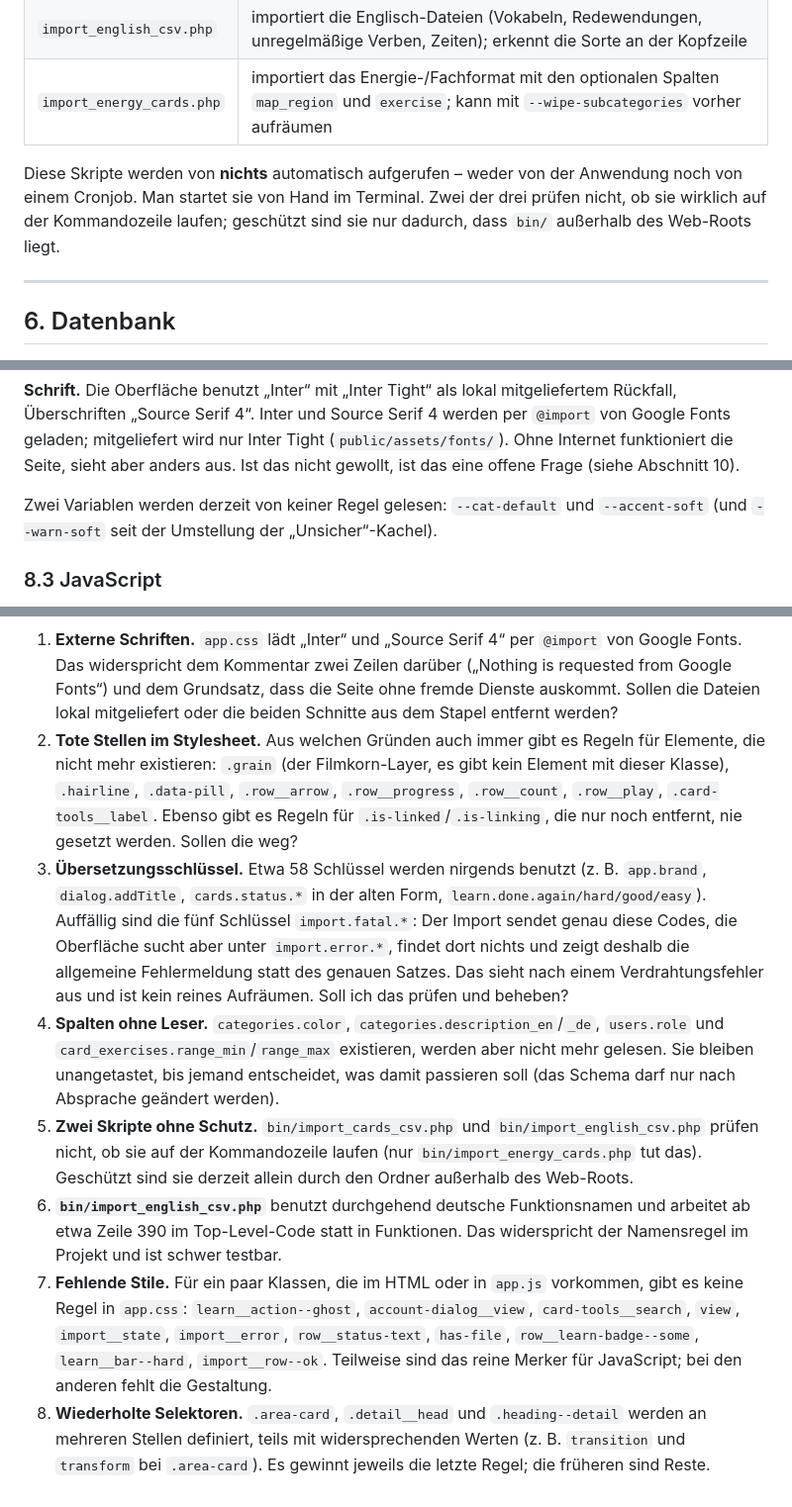
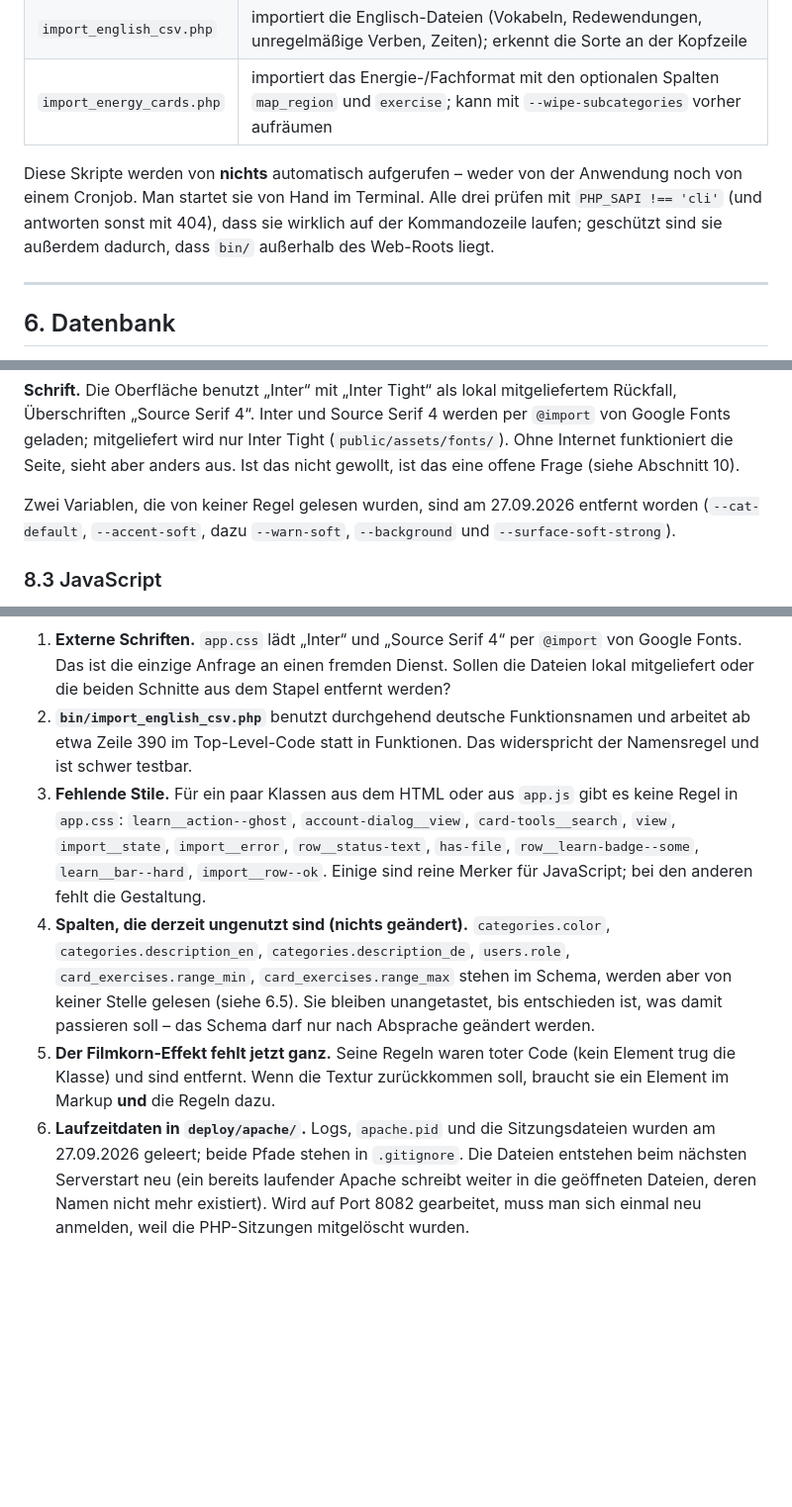
Before and after one commit to pachama-ai/learning-app, a Markdown page: docs/technik.md, 3 parts joined by grey strips. Shown at 99% size. Rendered like a GitHub page; blank space fills up the shorter version.

Commit message:
Doku nachgezogen und die Namensregel auf deutsche Namen gestellt
docs/technik.md:
- Abschnitt 10 neu gefasst: erst eine Tabelle "Erledigt am 27.09.2026" (tote
  CSS-Regeln und Variablen, ungenutzte Uebersetzungsschluessel, der
  Import-Fehlertext-Bug, fehlende Einbindungen, CLI-Waechter, toter PHP-/JS-Code,
  die tote SVG-Datei, die zusammengefuehrten Regeln, die entfernten alten
  Dokumente), dann die noch offenen Punkte.
- Neu als offener Punkt: die sechs Datenbankspalten, die derzeit ungenutzt sind
  (categories.color, categories.description_en/_de, users.role,
  card_exercises.range_min/_max) - nichts geaendert, nur vermerkt.
- Zahlen richtiggestellt: 443 Uebersetzungsschluessel je Sprache (vorher 505),
  app.css rund 6800 Zeilen.
- Der Abschnitt zu unbenutzten CSS-Variablen beschreibt jetzt den Stand danach;
  beim Filmkorn steht, dass die Regeln weg sind und was fuer eine Rueckkehr
  noetig waere.
- Die drei bin-Skripte pruefen jetzt alle den CLI-Aufruf.

README.md: ein Satz, dass aeltere Staende der Dokumentation in der Git-Historie
erhalten bleiben.

.github/copilot-instructions.md: die Namensregel verlangt jetzt deutsche Namen
fuer Klassen, Funktionen, Methoden, Konstanten, Variablen und Parameter, ohne
Umlaute und ss, mit den bestehenden Schreibweisen (PascalCase, camelCase,
GROSS_MIT_UNTERSTRICH). Ausdruecklich nicht umbenannt werden Datei- und
Ordnernamen, Datenbanktabellen und -spalten, JSON-Feldnamen, URL-Parameter,
CSS-Klassen und -Variablen, Uebersetzungsschluessel und fremde Bibliotheken.

```diff
--- a/docs/technik.md
+++ b/docs/technik.md
@@ -353,9 +353,10 @@ der Aufgabe und ihre Parameter (`card_exercises.exercise_params` als JSON).
 | `import_energy_cards.php` | importiert das Energie-/Fachformat mit den optionalen Spalten `map_region` und `exercise`; kann mit `--wipe-subcategories` vorher aufräumen |
 
 Diese Skripte werden von **nichts** automatisch aufgerufen – weder von der
-Anwendung noch von einem Cronjob. Man startet sie von Hand im Terminal. Zwei der
-drei prüfen nicht, ob sie wirklich auf der Kommandozeile laufen; geschützt sind
-sie nur dadurch, dass `bin/` außerhalb des Web-Roots liegt.
+Anwendung noch von einem Cronjob. Man startet sie von Hand im Terminal. Alle drei
+prüfen mit `PHP_SAPI !== 'cli'` (und antworten sonst mit 404), dass sie wirklich
+auf der Kommandozeile laufen; geschützt sind sie außerdem dadurch, dass `bin/`
+außerhalb des Web-Roots liegt.
 
 ---
 
@@ -642,8 +643,9 @@ werden per `@import` von Google Fonts geladen; mitgeliefert wird nur Inter Tight
 (`public/assets/fonts/`). Ohne Internet funktioniert die Seite, sieht aber anders
 aus. Ist das nicht gewollt, ist das eine offene Frage (siehe Abschnitt 10).
 
-Zwei Variablen werden derzeit von keiner Regel gelesen: `--cat-default` und
-`--accent-soft` (und `--warn-soft` seit der Umstellung der „Unsicher“-Kachel).
+Zwei Variablen, die von keiner Regel gelesen wurden, sind am 27.09.2026 entfernt
+worden (`--cat-default`, `--accent-soft`, dazu `--warn-soft`, `--background` und
+`--surface-soft-strong`).
 
 ### 8.3 JavaScript
 
@@ -771,40 +789,29 @@ Diese Punkte habe ich im Code gefunden, aber nicht selbst entscheiden wollen:
 
 1. **Externe Schriften.** `app.css` lädt „Inter“ und „Source Serif 4“ per
-   `@import` von Google Fonts. Das widerspricht dem Kommentar zwei Zeilen darüber
-   („Nothing is requested from Google Fonts“) und dem Grundsatz, dass die Seite
-   ohne fremde Dienste auskommt. Sollen die Dateien lokal mitgeliefert oder die
-   beiden Schnitte aus dem Stapel entfernt werden?
-2. **Tote Stellen im Stylesheet.** Aus welchen Gründen auch immer gibt es Regeln
-   für Elemente, die nicht mehr existieren: `.grain` (der Filmkorn-Layer, es gibt
-   kein Element mit dieser Klasse), `.hairline`, `.data-pill`, `.row__arrow`,
-   `.row__progress`, `.row__count`, `.row__play`, `.card-tools__label`. Ebenso
-   gibt es Regeln für `.is-linked`/`.is-linking`, die nur noch entfernt, nie
-   gesetzt werden. Sollen die weg?
-3. **Übersetzungsschlüssel.** Etwa 58 Schlüssel werden nirgends benutzt
-   (z. B. `app.brand`, `dialog.addTitle`, `cards.status.*` in der alten Form,
-   `learn.done.again/hard/good/easy`). Auffällig sind die fünf Schlüssel
-   `import.fatal.*`: Der Import sendet genau diese Codes, die Oberfläche sucht aber
-   unter `import.error.*`, findet dort nichts und zeigt deshalb die allgemeine
-   Fehlermeldung statt des genauen Satzes. Das sieht nach einem Verdrahtungsfehler
-   aus und ist kein reines Aufräumen. Soll ich das prüfen und beheben?
-4. **Spalten ohne Leser.** `categories.color`, `categories.description_en`/`_de`,
-   `users.role` und `card_exercises.range_min`/`range_max` existieren, werden aber
-   nicht mehr gelesen. Sie bleiben unangetastet, bis jemand entscheidet, was damit
-   passieren soll (das Schema darf nur nach Absprache geändert werden).
-5. **Zwei Skripte ohne Schutz.** `bin/import_cards_csv.php` und
-   `bin/import_english_csv.php` prüfen nicht, ob sie auf der Kommandozeile laufen
-   (nur `bin/import_energy_cards.php` tut das). Geschützt sind sie derzeit allein
-   durch den Ordner außerhalb des Web-Roots.
-6. **`bin/import_english_csv.php`** benutzt durchgehend deutsche Funktionsnamen und
-   arbeitet ab etwa Zeile 390 im Top-Level-Code statt in Funktionen. Das
-   widerspricht der Namensregel im Projekt und ist schwer testbar.
-7. **Fehlende Stile.** Für ein paar Klassen, die im HTML oder in `app.js`
-   vorkommen, gibt es keine Regel in `app.css`: `learn__action--ghost`,
-   `account-dialog__view`, `card-tools__search`, `view`, `import__state`,
-   `import__error`, `row__status-text`, `has-file`, `row__learn-badge--some`,
-   `learn__bar--hard`, `import__row--ok`. Teilweise sind das reine Merker für
-   JavaScript; bei den anderen fehlt die Gestaltung.
-8. **Wiederholte Selektoren.** `.area-card`, `.detail__head` und
-   `.heading--detail` werden an mehreren Stellen definiert, teils mit
-   widersprechenden Werten (z. B. `transition` und `transform` bei `.area-card`).
-   Es gewinnt jeweils die letzte Regel; die früheren sind Reste.
+   `@import` von Google Fonts. Das ist die einzige Anfrage an einen fremden Dienst.
+   Sollen die Dateien lokal mitgeliefert oder die beiden Schnitte aus dem Stapel
+   entfernt werden?
+2. **`bin/import_english_csv.php`** benutzt durchgehend deutsche Funktionsnamen
+   und arbeitet ab etwa Zeile 390 im Top-Level-Code statt in Funktionen. Das
+   widerspricht der Namensregel und ist schwer testbar.
+3. **Fehlende Stile.** Für ein paar Klassen aus dem HTML oder aus `app.js` gibt es
+   keine Regel in `app.css`: `learn__action--ghost`, `account-dialog__view`,
+   `card-tools__search`, `view`, `import__state`, `import__error`,
+   `row__status-text`, `has-file`, `row__learn-badge--some`, `learn__bar--hard`,
+   `import__row--ok`. Einige sind reine Merker für JavaScript; bei den anderen
+   fehlt die Gestaltung.
+4. **Spalten, die derzeit ungenutzt sind (nichts geändert).** `categories.color`,
+   `categories.description_en`, `categories.description_de`, `users.role`,
+   `card_exercises.range_min`, `card_exercises.range_max` stehen im Schema,
+   werden aber von keiner Stelle gelesen (siehe 6.5). Sie bleiben unangetastet,
+   bis entschieden ist, was damit passieren soll – das Schema darf nur nach
+   Absprache geändert werden.
+5. **Der Filmkorn-Effekt fehlt jetzt ganz.** Seine Regeln waren toter Code (kein
+   Element trug die Klasse) und sind entfernt. Wenn die Textur zurückkommen soll,
+   braucht sie ein Element im Markup **und** die Regeln dazu.
+6. **Laufzeitdaten in `deploy/apache/`.** Logs, `apache.pid` und die
+   Sitzungsdateien wurden am 27.09.2026 geleert; beide Pfade stehen in
+   `.gitignore`. Die Dateien entstehen beim nächsten Serverstart neu (ein bereits
+   laufender Apache schreibt weiter in die geöffneten Dateien, deren Namen nicht
+   mehr existiert). Wird auf Port 8082 gearbeitet, muss man sich einmal neu
+   anmelden, weil die PHP-Sitzungen mitgelöscht wurden.
```
Also changed, not shown: other parts of docs/technik.md (+22 -6 lines), .github/copilot-instructions.md (+15 -3 lines), README.md (+4 -0 lines).
